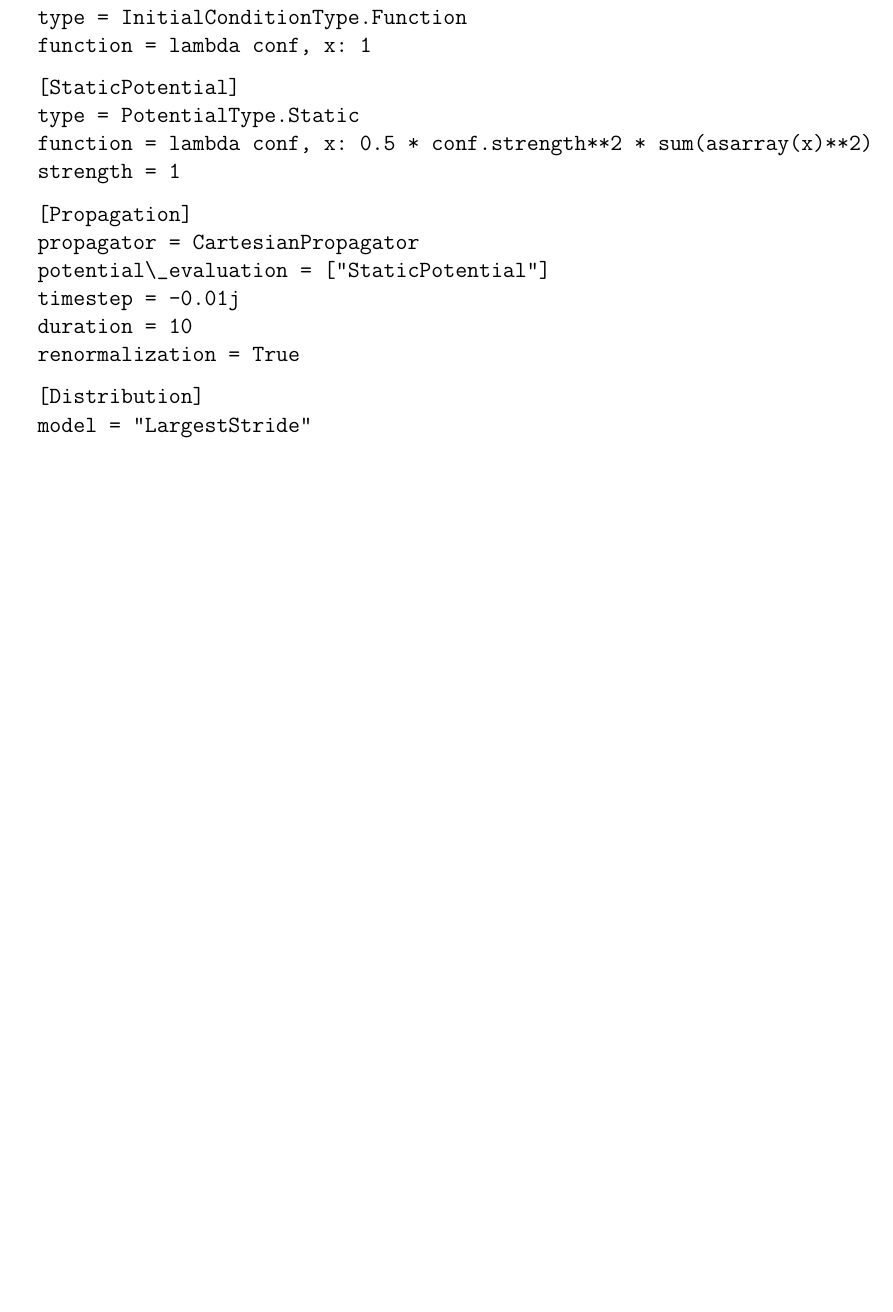
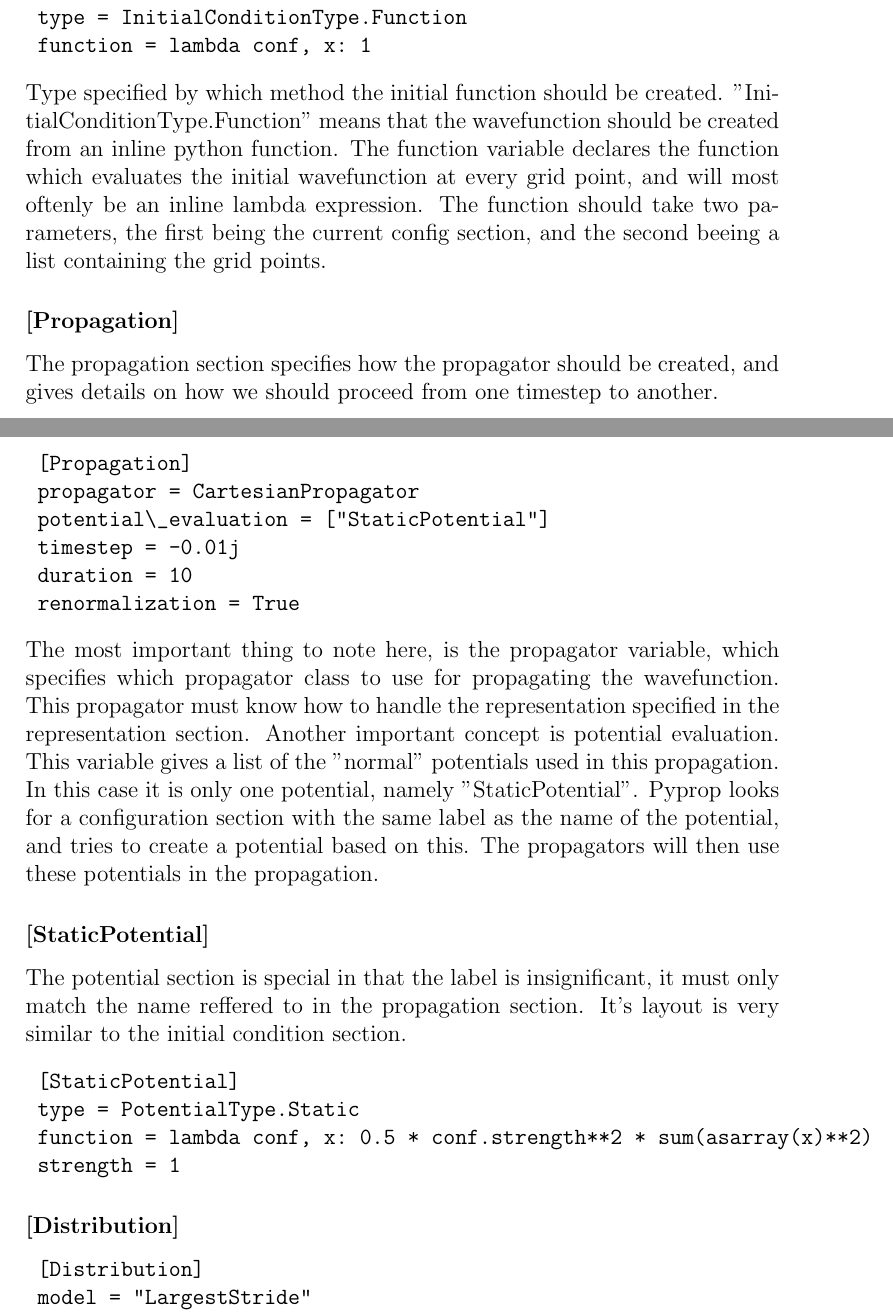
Before and after one commit to kvantetore/PyProp, a LaTeX document (doc/pyprop.tex): part of page 14 of 16 before the commit and two parts of pages 14 and 15 of 16 after it, the two joined at a grey line, cut so that both start at the same text, the shorter picture padded with empty space. Compiled offline with pdfLaTeX.

Commit message:
Added documentation
git-svn-id: https://pyprop.googlecode.com/svn/trunk@4 354cffb3-6528-0410-8d42-45ce437ad3c5

```diff
--- a/doc/pyprop.tex
+++ b/doc/pyprop.tex
@@ -248,15 +248,14 @@ The initial condition section specifies how the initial wavefunction should be i
 	type = InitialConditionType.Function
 	function = lambda conf, x: 1
 \end{verbatim}
+Type specified by which method the initial function should be created. "InitialConditionType.Function" means that the
+wavefunction should be created from an inline python function. The function variable declares the function which evaluates
+the initial wavefunction at every grid point, and will most oftenly be an inline lambda expression. The function should take
+two parameters, the first being the current config section, and the second beeing a list containing the grid points.
 
-
-\begin{verbatim}
-	[StaticPotential]
-	type = PotentialType.Static
-	function = lambda conf, x: 0.5 * conf.strength**2 * sum(asarray(x)**2)
-	strength = 1
-\end{verbatim}
-
+\subsubsection*{[Propagation]}
+The propagation section specifies how the propagator should be created, and gives details on how we should
+proceed from one timestep to another.
 \begin{verbatim}
 	[Propagation]
 	propagator = CartesianPropagator
@@ -265,7 +264,25 @@ The initial condition section specifies how the initial wavefunction should be i
 	duration = 10
 	renormalization = True
 \end{verbatim}
+The most important thing to note here, is the propagator variable, which specifies which propagator class to use
+for propagating the wavefunction. This propagator must know how to handle the representation specified in the
+representation section. Another important concept is potential evaluation. This variable gives a list of the
+"normal" potentials used in this propagation. In this case it is only one potential, namely "StaticPotential".
+Pyprop looks for a configuration section with the same label as the name of the potential, and tries to create
+a potential based on this. The propagators will then use these potentials in the propagation.
 
+\subsubsection*{[StaticPotential]}
+The potential section is special in that the label is insignificant, it must only match the name reffered to in
+the propagation section. It's layout is very similar to the initial condition section.
+\begin{verbatim}
+	[StaticPotential]
+	type = PotentialType.Static
+	function = lambda conf, x: 0.5 * conf.strength**2 * sum(asarray(x)**2)
+	strength = 1
+\end{verbatim}
+
+
+\subsubsection*{[Distribution]}
 \begin{verbatim}
 	[Distribution]
 	model = "LargestStride"
```
Also changed, not shown: doc/installation.tex (+6 -6 lines), doc/pyprop.tex (2 more changed lines).
